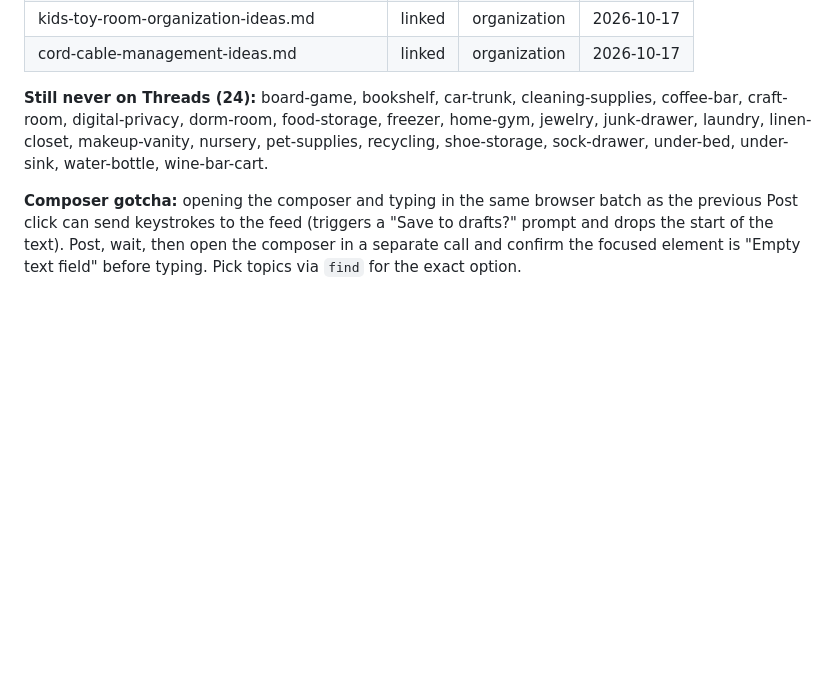
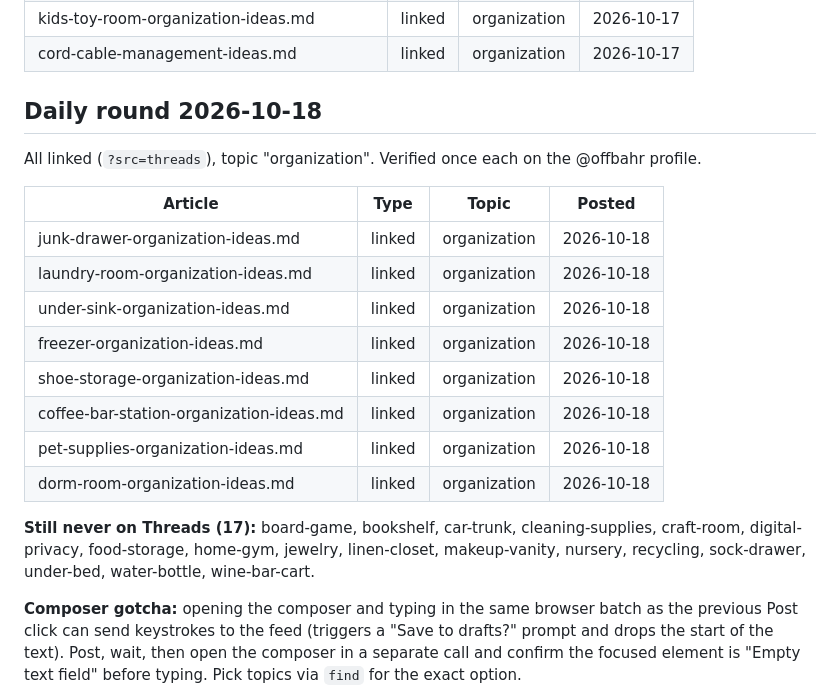
Before and after one commit to Vonguul/Amazon_Affiliate, a Markdown page: THREADS-POSTS.md, the part around the change. Drawn GitHub-style; blank space fills up the shorter version.

Commit message:
Daily social round 2026-10-18: log Threads and Stories
Co-Authored-By: Claude Opus 5.5 <noreply@anthropic.com>

```diff
--- a/THREADS-POSTS.md
+++ b/THREADS-POSTS.md
@@ -62,10 +62,24 @@ All linked (`?src=threads`), one tip from the article plus the link. Verified on
 | kids-toy-room-organization-ideas.md | linked | organization | 2026-10-17 |
 | cord-cable-management-ideas.md | linked | organization | 2026-10-17 |
 
-**Still never on Threads (24):** board-game, bookshelf, car-trunk, cleaning-supplies, coffee-bar,
-craft-room, digital-privacy, dorm-room, food-storage, freezer, home-gym, jewelry, junk-drawer,
-laundry, linen-closet, makeup-vanity, nursery, pet-supplies, recycling, shoe-storage, sock-drawer,
-under-bed, under-sink, water-bottle, wine-bar-cart.
+## Daily round 2026-10-18
+
+All linked (`?src=threads`), topic "organization". Verified once each on the @offbahr profile.
+
+| Article | Type | Topic | Posted |
+|---|---|---|---|
+| junk-drawer-organization-ideas.md | linked | organization | 2026-10-18 |
+| laundry-room-organization-ideas.md | linked | organization | 2026-10-18 |
+| under-sink-organization-ideas.md | linked | organization | 2026-10-18 |
+| freezer-organization-ideas.md | linked | organization | 2026-10-18 |
+| shoe-storage-organization-ideas.md | linked | organization | 2026-10-18 |
+| coffee-bar-station-organization-ideas.md | linked | organization | 2026-10-18 |
+| pet-supplies-organization-ideas.md | linked | organization | 2026-10-18 |
+| dorm-room-organization-ideas.md | linked | organization | 2026-10-18 |
+
+**Still never on Threads (17):** board-game, bookshelf, car-trunk, cleaning-supplies, craft-room,
+digital-privacy, food-storage, home-gym, jewelry, linen-closet, makeup-vanity, nursery, recycling,
+sock-drawer, under-bed, water-bottle, wine-bar-cart.
 
 **Composer gotcha:** opening the composer and typing in the same browser batch as the previous
 Post click can send keystrokes to the feed (triggers a "Save to drafts?" prompt and drops the
```
Also changed, not shown: INSTAGRAM-STORIES.md (+10 -3 lines).
